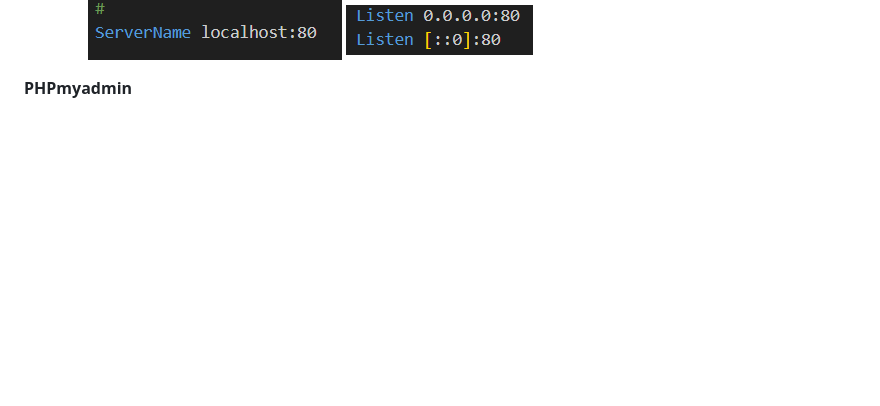
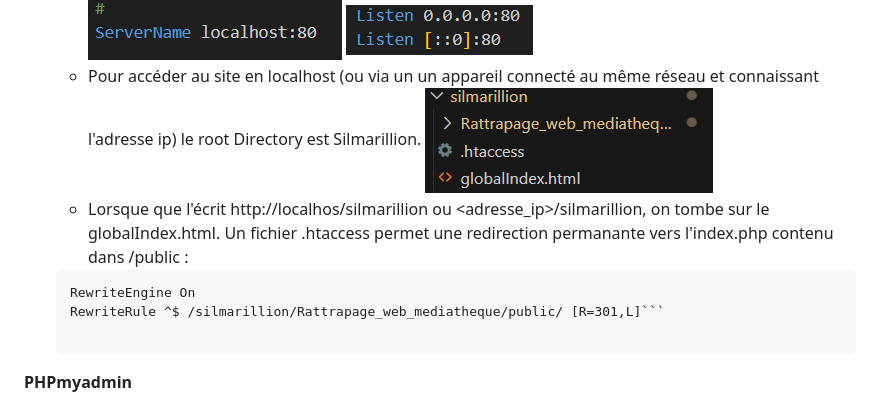
Before and after one commit to fvancamp5/Mediatheque_Silmarillion, a Markdown page: README.md, the part around the change printed below. Drawn GitHub-style; pictures changed too: imgREADME/image-8.png (added); blank space fills up the shorter version.

````diff
--- a/README.md
+++ b/README.md
@@ -27,6 +28,11 @@ Le projet vise la réalisation d'une application web permettant la gestion compl
     ![alt text](imgREADME/image-4.png)
     ![alt text](imgREADME/image-5.png)
     ![alt text](imgREADME/image-6.png)
+    - Pour accéder au site en localhost (ou via un un appareil connecté au même réseau et connaissant l'adresse ip) le root Directory est Silmarillion. ![alt text](imgREADME/image-8.png)
+    - Lorsque que l'écrit http://localhos/silmarillion ou <adresse_ip>/silmarillion, on tombe sur le globalIndex.html. Un fichier .htaccess permet une redirection permanante vers l'index.php contenu dans /public :
+    ```
+    RewriteEngine On
+    RewriteRule ^$ /silmarillion/Rattrapage_web_mediatheque/public/ [R=301,L]```
 
 **PHPmyadmin**
 - Creation des utilisateurs avec des privilèges differents pour plus de sécurité :
````
Also changed, not shown: other parts of README.md (+10 -1 lines), imgREADME/image-9.png (added), imgREADME/image.png.
